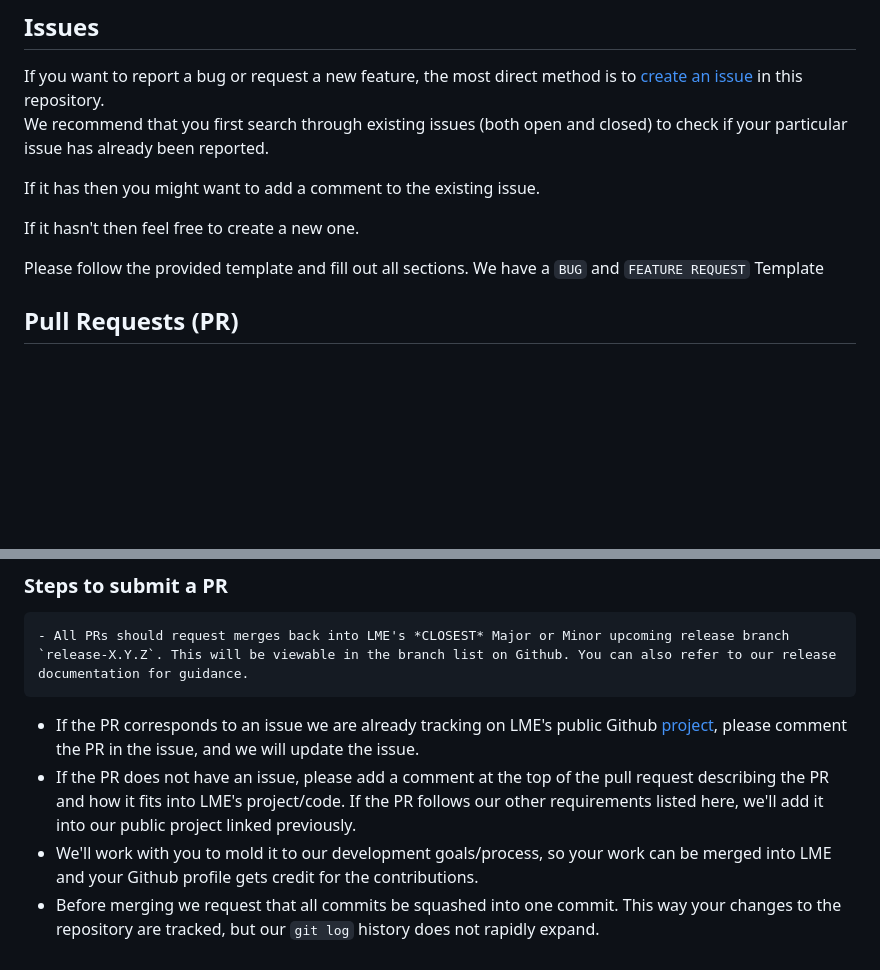
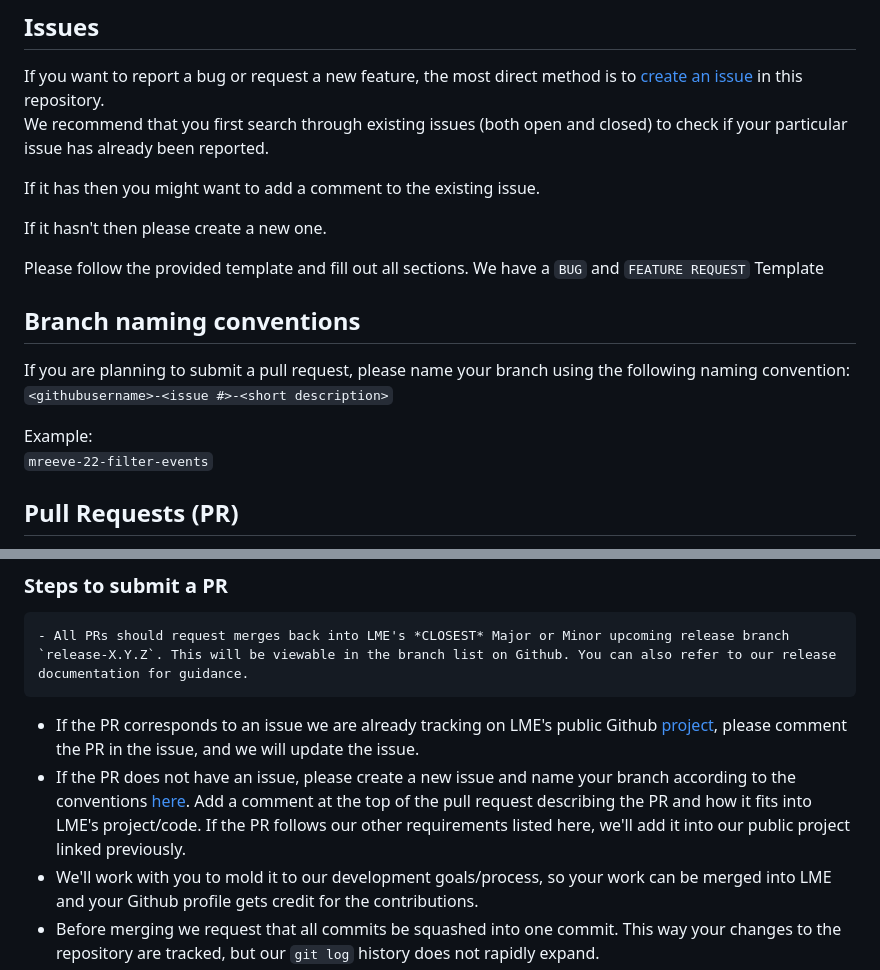
Before and after one commit to cisagov/LME, a Markdown page: CONTRIBUTING.md, 2 parts joined by grey strips. Rendered like a GitHub page; blank space fills up the shorter version.

Commit message:
added branch naming conventions to Contributing, fixed typo

```diff
--- a/CONTRIBUTING.md
+++ b/CONTRIBUTING.md
@@ -11,9 +11,17 @@ We recommend that you first search through existing issues (both open and closed
 
 If it has then you might want to add a comment to the existing issue.
 
-If it hasn't then feel free to create a new one.
+If it hasn't then please create a new one.
 
 Please follow the provided template and fill out all sections. We have a `BUG` and `FEATURE REQUEST` Template
+
+## Branch naming conventions
+
+If you are planning to submit a pull request, please name your branch using the following naming convention:
+`<githubusername>-<issue #>-<short description>`
+
+Example:
+`mreeve-22-filter-events`
 
 ## Pull Requests (PR)
 
@@ -28,7 +36,7 @@ All PRs will be tested, vetted, and reviewed by our team before being merged wit
 ### Steps to submit a PR
 	- All PRs should request merges back into LME's *CLOSEST* Major or Minor upcoming release branch `release-X.Y.Z`. This will be viewable in the branch list on Github. You can also refer to our release documentation for guidance.
   - If the PR corresponds to an issue we are already tracking on LME's public Github [project](https://github.com/orgs/cisagov/projects/68), please comment the PR in the issue, and we will update the issue.
-  - If the PR does not have an issue, please add a comment at the top of the pull request describing the PR and how it fits into LME's project/code. If the PR follows our other requirements listed here, we'll add it into our public project linked previously.
+  - If the PR does not have an issue, please create a new issue and name your branch according to the conventions [here](#branch-naming-conventions). Add a comment at the top of the pull request describing the PR and how it fits into LME's project/code. If the PR follows our other requirements listed here, we'll add it into our public project linked previously.
   - We'll work with you to mold it to our development goals/process, so your work can be merged into LME and your Github profile gets credit for the contributions.
   - Before merging we request that all commits be squashed into one commit. This way your changes to the repository are tracked, but our `git log` history does not rapidly expand.
   - Thanks for wanting to submit and develop improvements for LME!!
```
Also changed, not shown: 1 other file.
